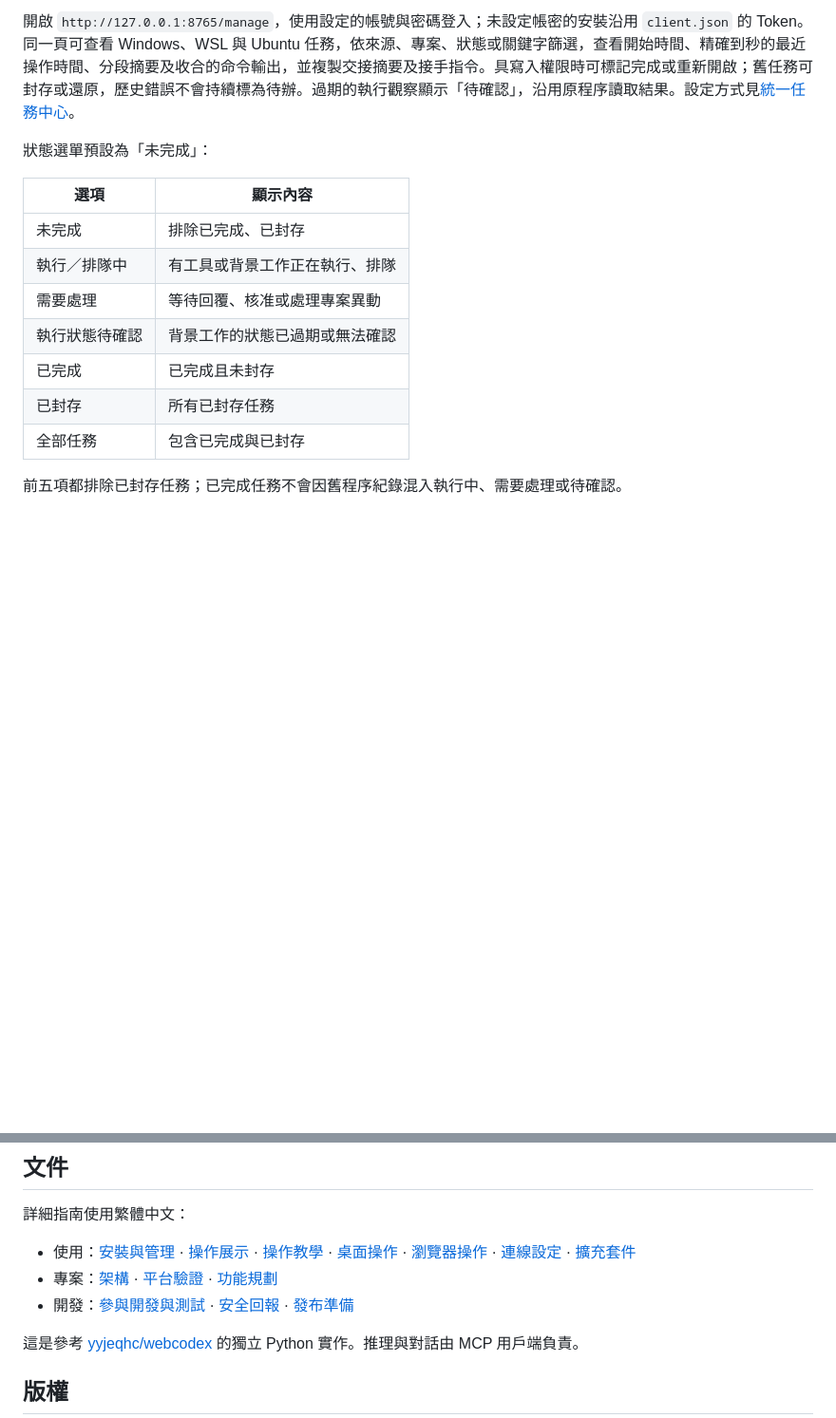
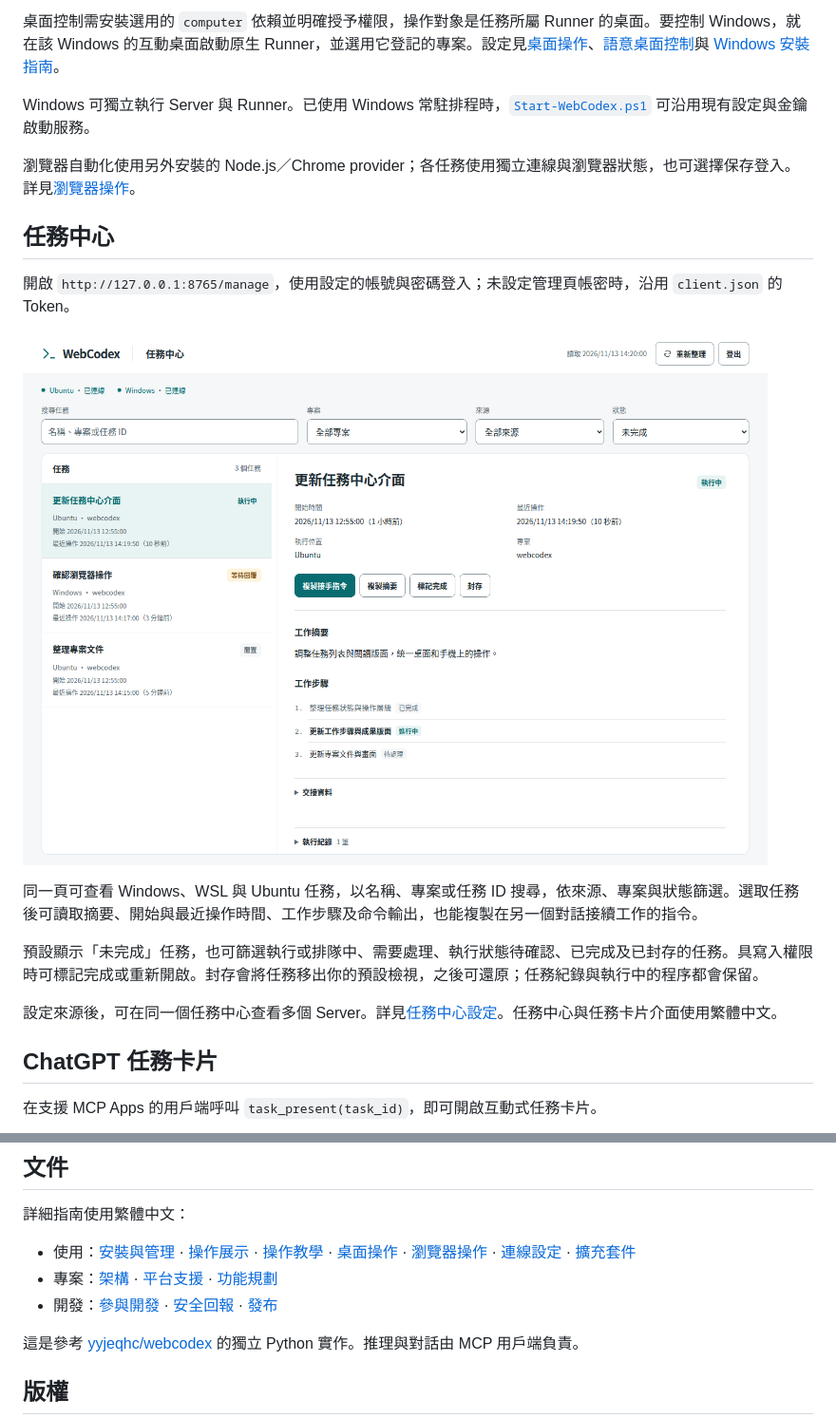
Before and after one commit to susuky/webcodex-harness, a Markdown page: README.zh-TW.md, 2 parts joined by grey strips. Shown at 95% size. Rendered like a GitHub page; pictures changed too: docs/images/management.png; blank space fills up the shorter version.

````diff
--- a/README.zh-TW.md
+++ b/README.zh-TW.md
@@ -111,18 +48,23 @@ uv run python examples/same_turn_demo.py --project local/project
 
-開啟 `http://127.0.0.1:8765/manage`，使用設定的帳號與密碼登入；未設定帳密的安裝沿用 `client.json` 的 Token。同一頁可查看 Windows、WSL 與 Ubuntu 任務，依來源、專案、狀態或關鍵字篩選，查看開始時間、精確到秒的最近操作時間、分段摘要及收合的命令輸出，並複製交接摘要及接手指令。具寫入權限時可標記完成或重新開啟；舊任務可封存或還原，歷史錯誤不會持續標為待辦。過期的執行觀察顯示「待確認」，沿用原程序讀取結果。設定方式見[統一任務中心](docs/INSTALLATION.md#統一任務中心)。
+桌面控制需安裝選用的 `computer` 依賴並明確授予權限，操作對象是任務所屬 Runner 的桌面。要控制 Windows，就在該 Windows 的互動桌面啟動原生 Runner，並選用它登記的專案。設定見[桌面操作](docs/COMPUTER_USE.md)、[語意桌面控制](docs/SEMANTIC_DESKTOP.md)與 [Windows 安裝指南](docs/WINDOWS_RUNNER.md)。
 
-狀態選單預設為「未完成」：
+Windows 可獨立執行 Server 與 Runner。已使用 Windows 常駐排程時，[`Start-WebCodex.ps1`](examples/windows/Start-WebCodex.ps1) 可沿用現有設定與金鑰啟動服務。
 
-| 選項 | 顯示內容 |
-| --- | --- |
-| 未完成 | 排除已完成、已封存 |
-| 執行／排隊中 | 有工具或背景工作正在執行、排隊 |
-| 需要處理 | 等待回覆、核准或處理專案異動 |
-| 執行狀態待確認 | 背景工作的狀態已過期或無法確認 |
-| 已完成 | 已完成且未封存 |
-| 已封存 | 所有已封存任務 |
-| 全部任務 | 包含已完成與已封存 |
+瀏覽器自動化使用另外安裝的 Node.js／Chrome provider；各任務使用獨立連線與瀏覽器狀態，也可選擇保存登入。詳見[瀏覽器操作](docs/BROWSER_USE.md)。
 
-前五項都排除已封存任務；已完成任務不會因舊程序紀錄混入執行中、需要處理或待確認。
+## 任務中心
 
-```text
+開啟 `http://127.0.0.1:8765/manage`，使用設定的帳號與密碼登入；未設定管理頁帳密時，沿用 `client.json` 的 Token。
+
+![WebCodex 任務中心，以範例任務展示來源篩選與任務詳情](docs/images/management.png)
+
+同一頁可查看 Windows、WSL 與 Ubuntu 任務，以名稱、專案或任務 ID 搜尋，依來源、專案與狀態篩選。選取任務後可讀取摘要、開始與最近操作時間、工作步驟及命令輸出，也能複製在另一個對話接續工作的指令。
+
+預設顯示「未完成」任務，也可篩選執行或排隊中、需要處理、執行狀態待確認、已完成及已封存的任務。具寫入權限時可標記完成或重新開啟。封存會將任務移出你的預設檢視，之後可還原；任務紀錄與執行中的程序都會保留。
+
+設定來源後，可在同一個任務中心查看多個 Server。詳見[任務中心設定](docs/INSTALLATION.md#統一任務中心)。任務中心與任務卡片介面使用繁體中文。
+
+## ChatGPT 任務卡片
+
+在支援 MCP Apps 的用戶端呼叫 `task_present(task_id)`，即可開啟互動式任務卡片。
+
@@ -147,8 +113,8 @@ uv run webcodex retention --days 30 --max-mib 1024 --save-policy
 詳細指南使用繁體中文：
 
 - 使用：[安裝與管理](docs/INSTALLATION.md) · [操作展示](docs/DEMO.md) · [操作教學](docs/OPERATIONS.md) · [桌面操作](docs/COMPUTER_USE.md) · [瀏覽器操作](docs/BROWSER_USE.md) · [連線設定](docs/CHATGPT.md) · [擴充套件](docs/EXTENSIONS.md)
-- 專案：[架構](docs/ARCHITECTURE.md) · [平台驗證](docs/PLATFORMS.md) · [功能規劃](docs/ROADMAP.md)
-- 開發：[參與開發與測試](CONTRIBUTING.md) · [安全回報](.github/SECURITY.md) · [發布準備](docs/RELEASING.md)
+- 專案：[架構](docs/ARCHITECTURE.md) · [平台支援](docs/PLATFORMS.md) · [功能規劃](docs/ROADMAP.md)
+- 開發：[參與開發](CONTRIBUTING.md) · [安全回報](.github/SECURITY.md) · [發布](docs/RELEASING.md)
 
 這是參考 [yyjeqhc/webcodex](https://github.com/yyjeqhc/webcodex) 的獨立 Python 實作。推理與對話由 MCP 用戶端負責。
 
````
Also changed, not shown: other parts of README.zh-TW.md (+44 -83 lines), README.md (+64 -98 lines), docs/images/chatgpt-task-card.png, 3 other files.
